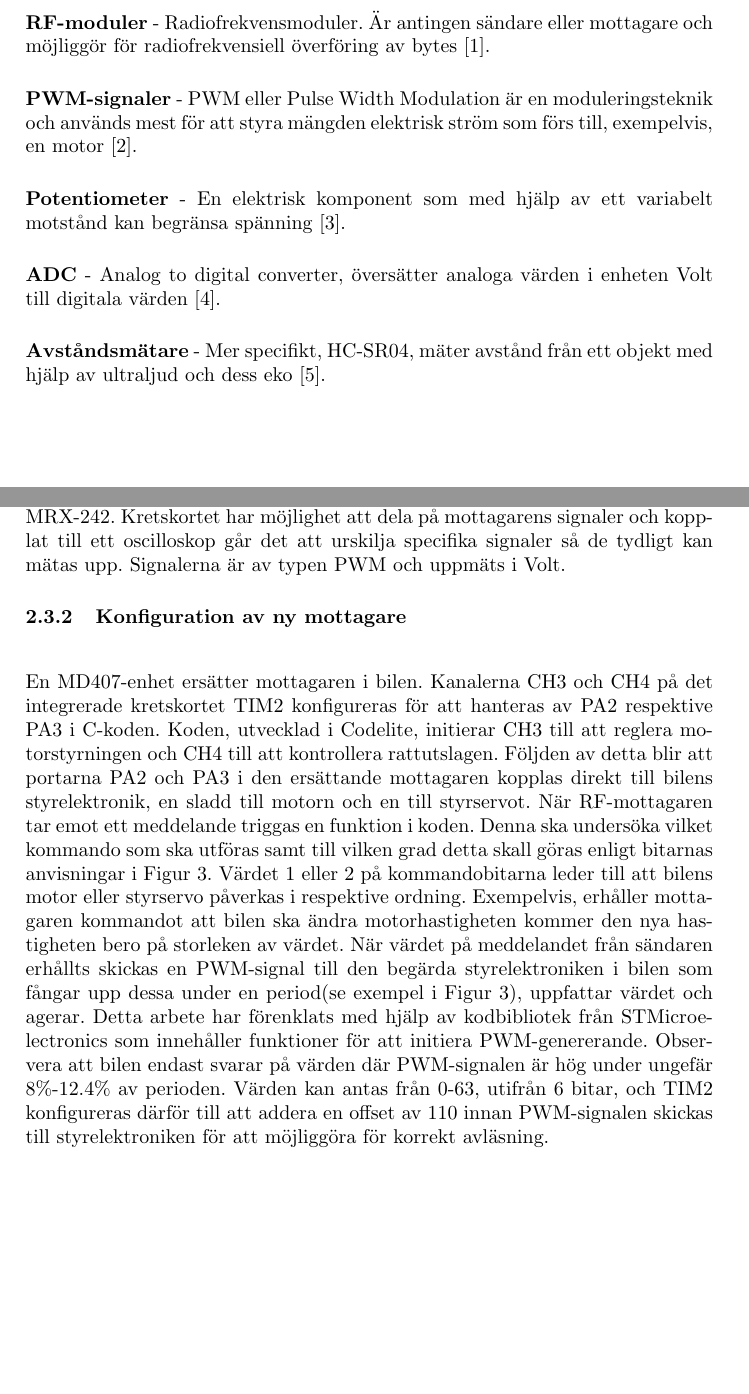
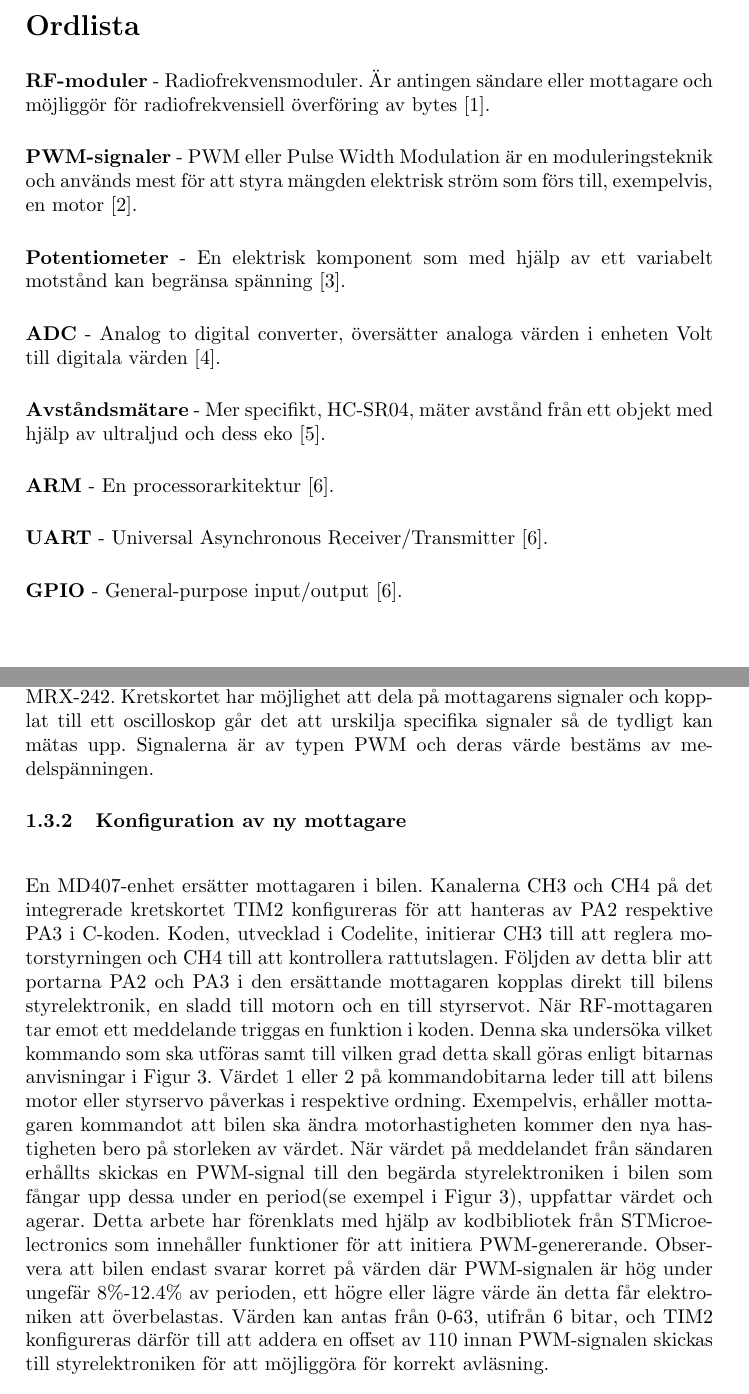
Before and after one commit to Junttila/DAT290-7, a LaTeX document (projektrapport/projektrapport.tex): two parts of pages 3 and 5 of 14, joined at a grey line, cut at the place of the change, the shorter picture padded with empty space. Compiled offline with pdfLaTeX.

Commit message:
Corrects more after more comments

```diff
--- a/projektrapport/projektrapport.tex
+++ b/projektrapport/projektrapport.tex
@@ -65,8 +65,15 @@ Godkänd  & NAMN     & DATUM         \\ \hline
 \vspace{5mm} \noindent
 {\bf Avståndsmätare} - Mer specifikt, HC-SR04, mäter avstånd från ett objekt med hjälp av ultraljud och dess eko~\cite{DistMeasure}.
 
+\vspace{5mm} \noindent
+{\bf ARM} - En processorarkitektur~\cite{chalmersARM}.
+
+\vspace{5mm} \noindent
+{\bf UART} - Universal Asynchronous Receiver/Transmitter~\cite{chalmersARM}.
 
 
+\vspace{5mm} \noindent
+{\bf GPIO} - General-purpose input/output~\cite{chalmersARM}.
 
 
 
@@ -104,13 +111,13 @@ Målen nedan beskriver konkret vad som uppnås med projektet.
 \subsection{Arbetsmetod}
 \subsubsection{Uppmätning av styrsignaler}
 %VILKET KRETSKORT
-Projektet inleds med att mäta upp befintliga styrsignaler. För att kunna återskapa signalerna som skickas från den ursprungliga mottagaren till bilens styrelektronik kopplas ett kretskort, Adapter Maverick, till bilens egna kontrollenhet, MRX-242. Kretskortet har möjlighet att dela på mottagarens signaler och kopplat till ett oscilloskop går det att urskilja specifika signaler så de tydligt kan mätas upp. Signalerna är av typen PWM och uppmäts i Volt.
+Projektet inleds med att mäta upp befintliga styrsignaler. För att kunna återskapa signalerna som skickas från den ursprungliga mottagaren till bilens styrelektronik kopplas ett kretskort, Adapter Maverick, till bilens egna kontrollenhet, MRX-242. Kretskortet har möjlighet att dela på mottagarens signaler och kopplat till ett oscilloskop går det att urskilja specifika signaler så de tydligt kan mätas upp. Signalerna är av typen PWM och deras värde bestäms av medelspänningen.
 
 
 \subsubsection{Konfiguration av ny mottagare}
 %LÄGG TILL ATT KOPPLINGAR FRÅN RF: DATA TILL USART(uart4), STRÖM TILL MD407S 5V STRÖM, JORD OCKSÅ(ska stå bland gqio-prtarna på md407, längst upp till vänster)
 \vspace{5mm} \noindent
-En MD407-enhet ersätter mottagaren i bilen. Kanalerna CH3 och CH4 på det integrerade kretskortet TIM2 konfigureras för att hanteras av PA2 respektive PA3 i C-koden. Koden, utvecklad i Codelite, initierar CH3 till att reglera motorstyrningen och CH4 till att kontrollera rattutslagen. Följden av detta blir att portarna PA2 och PA3 i den ersättande mottagaren kopplas direkt till bilens styrelektronik, en sladd till motorn och en till styrservot. När RF-mottagaren tar emot ett meddelande triggas en funktion i koden. Denna ska undersöka vilket kommando som ska utföras samt till vilken grad detta skall göras enligt bitarnas anvisningar i Figur 3. Värdet 1 eller 2 på kommandobitarna leder till att bilens motor eller styrservo påverkas i respektive ordning. Exempelvis, erhåller mottagaren kommandot att bilen ska ändra motorhastigheten kommer den nya hastigheten bero på storleken av värdet. När värdet på meddelandet från sändaren erhållts skickas en PWM-signal till den begärda styrelektroniken i bilen som fångar upp dessa under en period(se exempel i Figur 3), uppfattar värdet och agerar. Detta arbete har förenklats med hjälp av kodbibliotek från STMicroelectronics som innehåller funktioner för att initiera PWM-genererande. Observera att bilen endast svarar på värden där PWM-signalen är hög under ungefär 8\%-12.4\% av perioden. Värden kan antas från 0-63, utifrån 6 bitar, och TIM2 konfigureras därför till att addera en offset av 110 innan PWM-signalen skickas till styrelektroniken för att möjliggöra för korrekt avläsning.
+En MD407-enhet ersätter mottagaren i bilen. Kanalerna CH3 och CH4 på det integrerade kretskortet TIM2 konfigureras för att hanteras av PA2 respektive PA3 i C-koden. Koden, utvecklad i Codelite, initierar CH3 till att reglera motorstyrningen och CH4 till att kontrollera rattutslagen. Följden av detta blir att portarna PA2 och PA3 i den ersättande mottagaren kopplas direkt till bilens styrelektronik, en sladd till motorn och en till styrservot. När RF-mottagaren tar emot ett meddelande triggas en funktion i koden. Denna ska undersöka vilket kommando som ska utföras samt till vilken grad detta skall göras enligt bitarnas anvisningar i Figur 3. Värdet 1 eller 2 på kommandobitarna leder till att bilens motor eller styrservo påverkas i respektive ordning. Exempelvis, erhåller mottagaren kommandot att bilen ska ändra motorhastigheten kommer den nya hastigheten bero på storleken av värdet. När värdet på meddelandet från sändaren erhållts skickas en PWM-signal till den begärda styrelektroniken i bilen som fångar upp dessa under en period(se exempel i Figur 3), uppfattar värdet och agerar. Detta arbete har förenklats med hjälp av kodbibliotek från STMicroelectronics som innehåller funktioner för att initiera PWM-genererande. Observera att bilen endast svarar korret på värden där PWM-signalen är hög under ungefär 8\%-12.4\% av perioden, ett högre eller lägre värde än detta får elektroniken att överbelastas. Värden kan antas från 0-63, utifrån 6 bitar, och TIM2 konfigureras därför till att addera en offset av 110 innan PWM-signalen skickas till styrelektroniken för att möjliggöra för korrekt avläsning.
 
 
 
```
Also changed, not shown: projektrapport/referenserRapport.bib (+9 -0 lines), projektrapport/projektrapport.tex (12 more changed lines).
